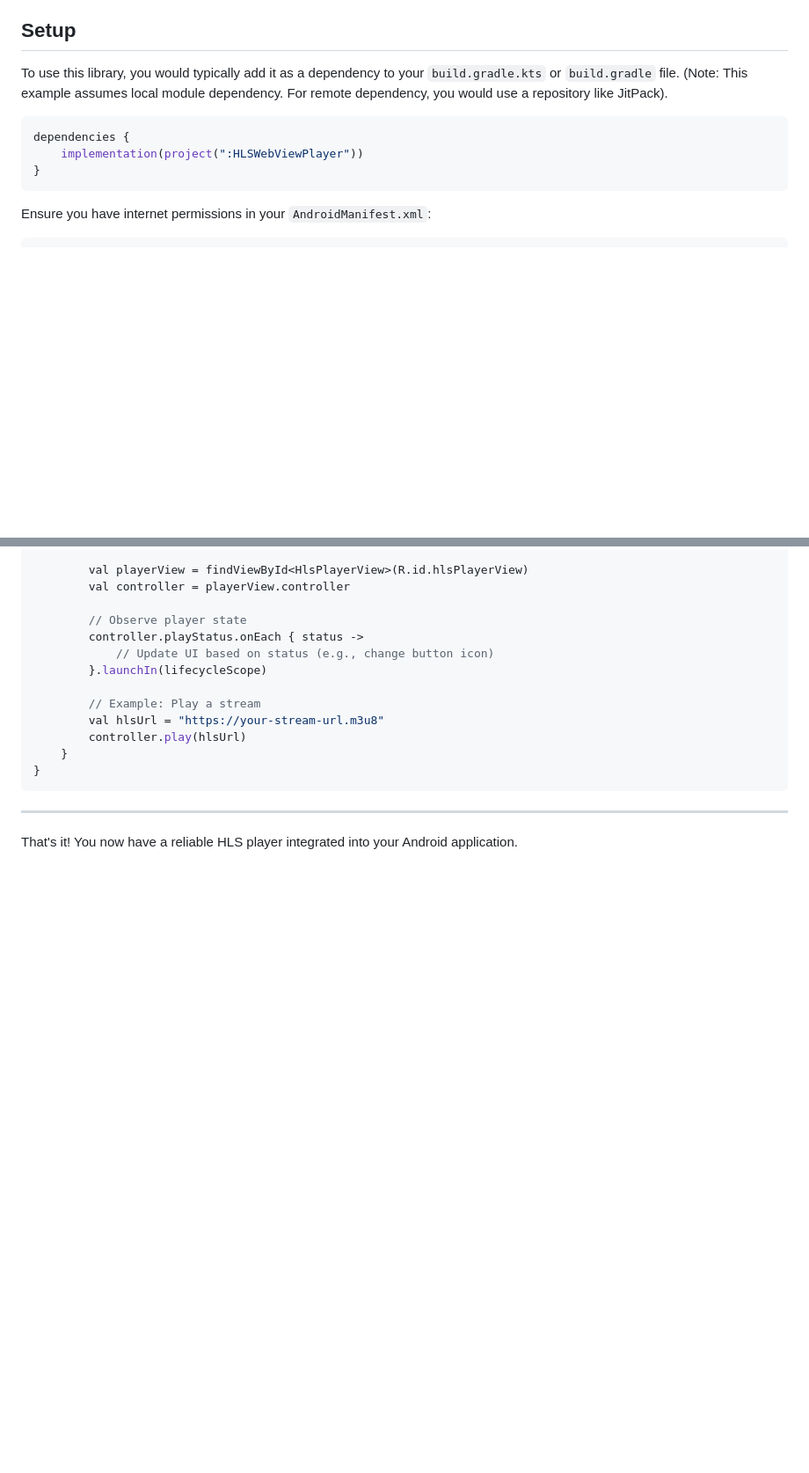
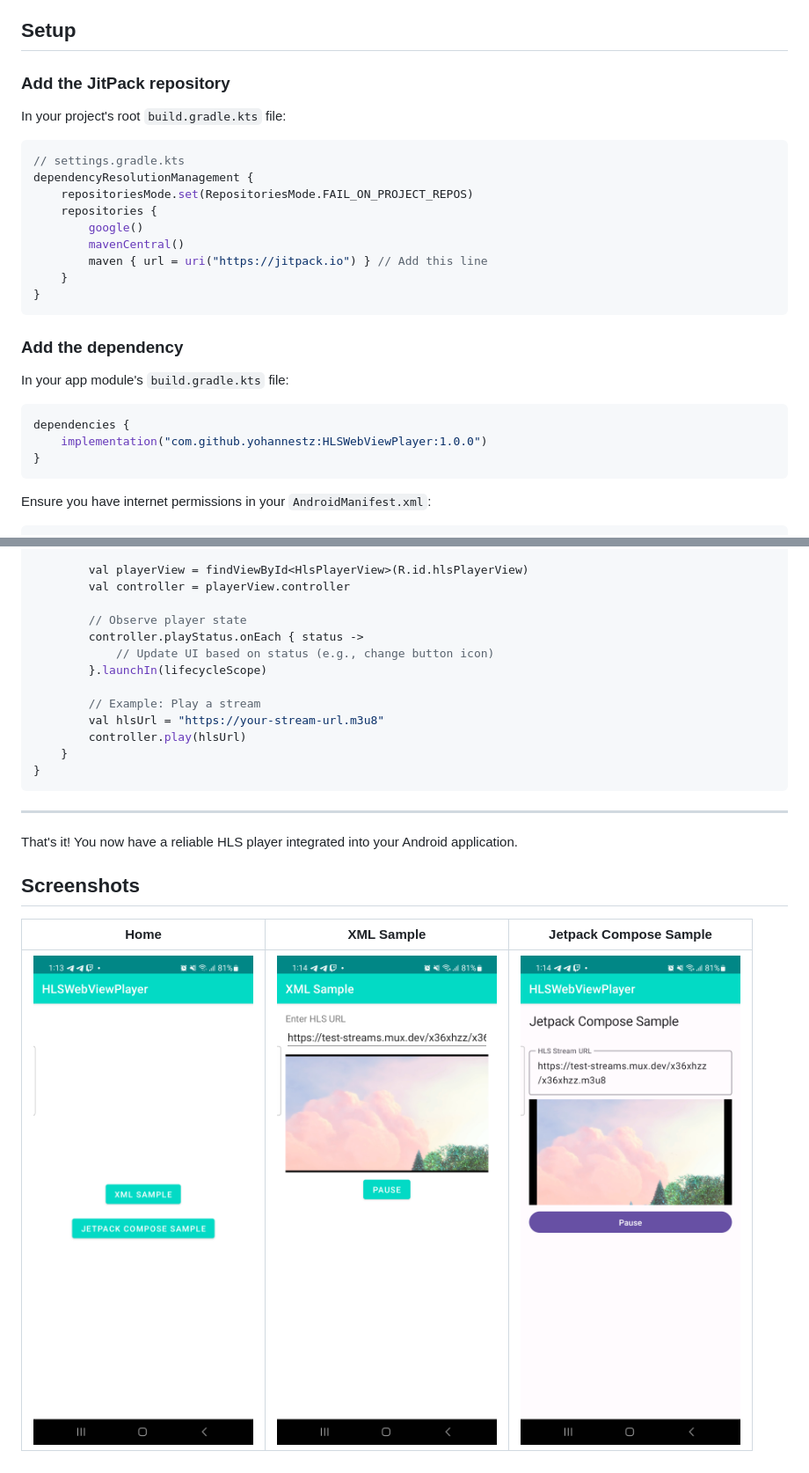
Before and after one commit to YohannesTz/HLSWebViewPlayer, a Markdown page: README.md, 2 parts joined by grey strips. Shown: that part at 88% size. Drawn GitHub-style; pictures changed too: screenshots/home.png (added), screenshots/jetpack_compose_sample.png (added), screenshots/xml_sample.png (added); blank space fills up the shorter version.

Commit message:
docs: Updated README with JitPack setup instructions and added screenshots

````diff
--- a/README.md
+++ b/README.md
@@ -14,11 +15,29 @@ The library offers a simple player view for both traditional XML layouts (`HlsPl
 
 ## Setup
 
-To use this library, you would typically add it as a dependency to your `build.gradle.kts` or `build.gradle` file. (Note: This example assumes local module dependency. For remote dependency, you would use a repository like JitPack).
+### Add the JitPack repository
+
+In your project's root `build.gradle.kts` file:
+
+```kotlin
+// settings.gradle.kts
+dependencyResolutionManagement {
+    repositoriesMode.set(RepositoriesMode.FAIL_ON_PROJECT_REPOS)
+    repositories {
+        google()
+        mavenCentral()
+        maven { url = uri("https://jitpack.io") } // Add this line
+    }
+}
+```
+
+### Add the dependency
+
+In your app module's `build.gradle.kts` file:
 
 ```kotlin
 dependencies {
-    implementation(project(":HLSWebViewPlayer"))
+    implementation("com.github.yohannestz:HLSWebViewPlayer:1.0.0")
 }
 ```
 
@@ -141,3 +160,9 @@ class MainActivity : AppCompatActivity() {
 ---
 
 That's it! You now have a reliable HLS player integrated into your Android application.
+
+## Screenshots
+
+| Home | XML Sample | Jetpack Compose Sample |
+| :---: | :---: | :---: |
+| <img src="screenshots/home.png" alt="Home Screen" width="250"/> | <img src="screenshots/xml_sample.png" alt="XML Sample Screen" width="250"/> | <img src="screenshots/jetpack_compose_sample.png" alt="Jetpack Compose Sample Screen" width="250"/> |
````
Also changed, not shown: other parts of README.md (+1 -0 lines).
